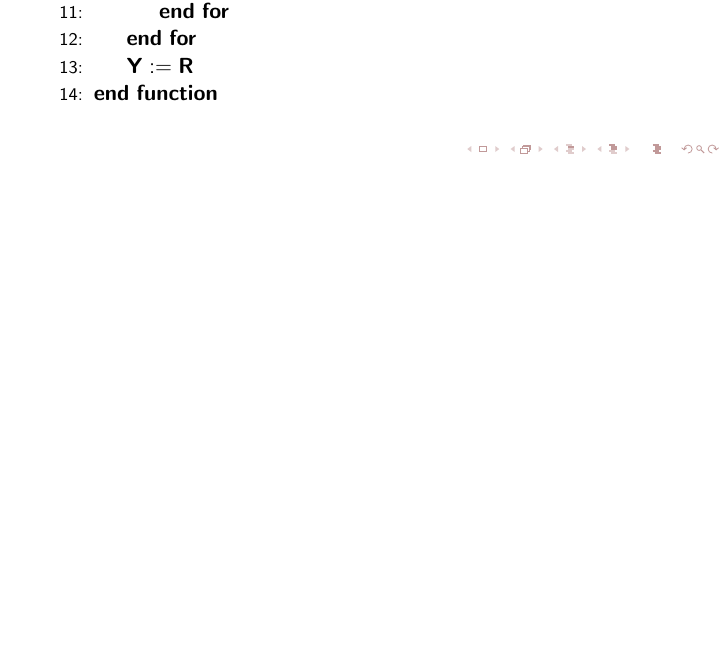
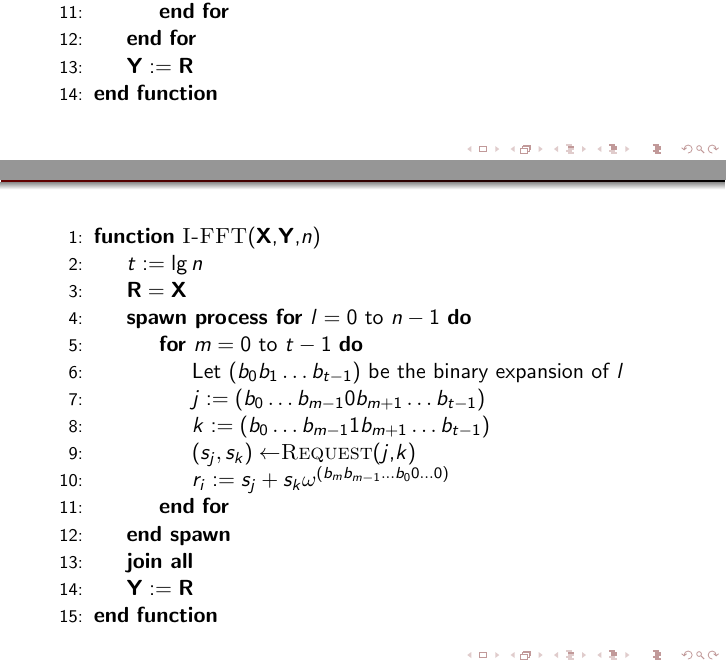
Before and after one commit to matt-mccarthy/fast-fourier-transform, a LaTeX document (pres/pres.tex): part of page 9 of 11 before the commit and two parts of pages 6 and 7 of 14 after it, the two joined at a grey line, cut so that both start at the same text, the shorter picture padded with empty space. The pictures show the PDF file pres/pres.pdf that the author committed with the source.

Commit message:
Added Binary Exchange Algorithm

```diff
--- a/pres/pres.tex
+++ b/pres/pres.tex
@@ -10,6 +10,9 @@
 \usepackage{algorithm}
 
 \def\ft{\mathcal{F}}
+\algblockdefx[spawn]{Spawn}{EndSpawn}
+[1]{\textbf{spawn process for} #1 \textbf{do}}
+{\textbf{end spawn}}
 
 \begin{document}
 
@@ -121,3 +124,24 @@
 	\end{algorithmic}
 \end{frame}
 
+\begin{frame}
+	\frametitle{Binary-Exchange Algorithm: Pseudocode}
+
+	\begin{algorithmic}[1]
+		\Function{I-FFT}{$\mathbf{X}$,$\mathbf{Y}$,$n$}
+			\State $t:=\lg n$
+			\State $\mathbf{R}=\mathbf{X}$
+			\Spawn{$l=0$ to $n-1$}
+				\For{$m=0$ to $t-1$}
+					\State Let $(b_0b_1\ldots b_{t-1})$ be the binary expansion of $l$
+					\State $j:=(b_0\ldots b_{m-1}0b_{m+1}\ldots b_{t-1})$
+					\State $k:=(b_0\ldots b_{m-1}1b_{m+1}\ldots b_{t-1})$
+					\State $(s_j,s_k)\gets$\Call{Request}{$j$,$k$}
+					\State $r_i:= s_j+s_k\omega^{(b_mb_{m-1}\ldots b_0 0\ldots0)}$
+				\EndFor
+			\EndSpawn
+			\State \textbf{join all}
+			\State $\mathbf{Y}:=\mathbf{R}$
+		\EndFunction
+	\end{algorithmic}
+\end{frame}
@@ -123,0 +182,23 @@
+\begin{frame}
+	\frametitle{Binary-Exchange Algorithm: Multiple Tasks per Process}
+
+	\begin{algorithmic}[1]
+		\Function{I-FFT}{$\mathbf{X}$,$\mathbf{Y}$,$n$}
+			\State $t:=\lg n$, $BLK:=n/p$
+			\State $\mathbf{R}=\mathbf{X}$
+			\Spawn{$l=0$ to $BLK-1$}
+				\For{$c=l\cdot BLK$, to $l\cdot(BLK+1)$}
+					\For{$m=0$ to $t-1$}
+						\State Let $(b_0b_1\ldots b_{t-1})$ be the binary expansion of $c$
+						\State $j:=(b_0\ldots b_{m-1}0b_{m+1}\ldots b_{t-1})$
+						\State $k:=(b_0\ldots b_{m-1}1b_{m+1}\ldots b_{t-1})$
+						\State $(s_j,s_k)\gets$\Call{Request}{$j$,$k$}
+						\State $r_i:= s_j+s_k\omega^{(b_mb_{m-1}\ldots b_0 0\ldots0)}$
+					\EndFor
+				\EndFor
+			\EndSpawn
+			\State \textbf{join all}
+			\State $\mathbf{Y}:=\mathbf{R}$
+		\EndFunction
+	\end{algorithmic}
+\end{frame}
```
Also changed, not shown: pres/pres.pdf, pres/pres.tex (89 more changed lines).
